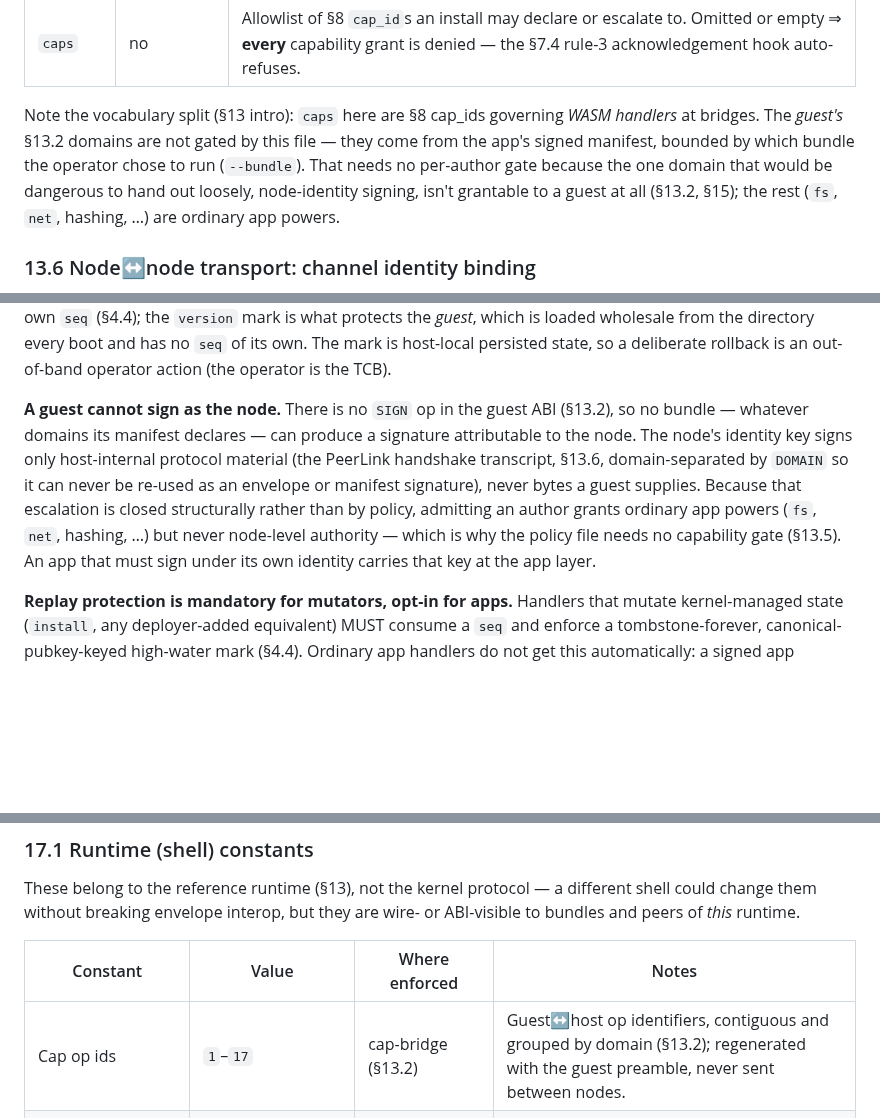
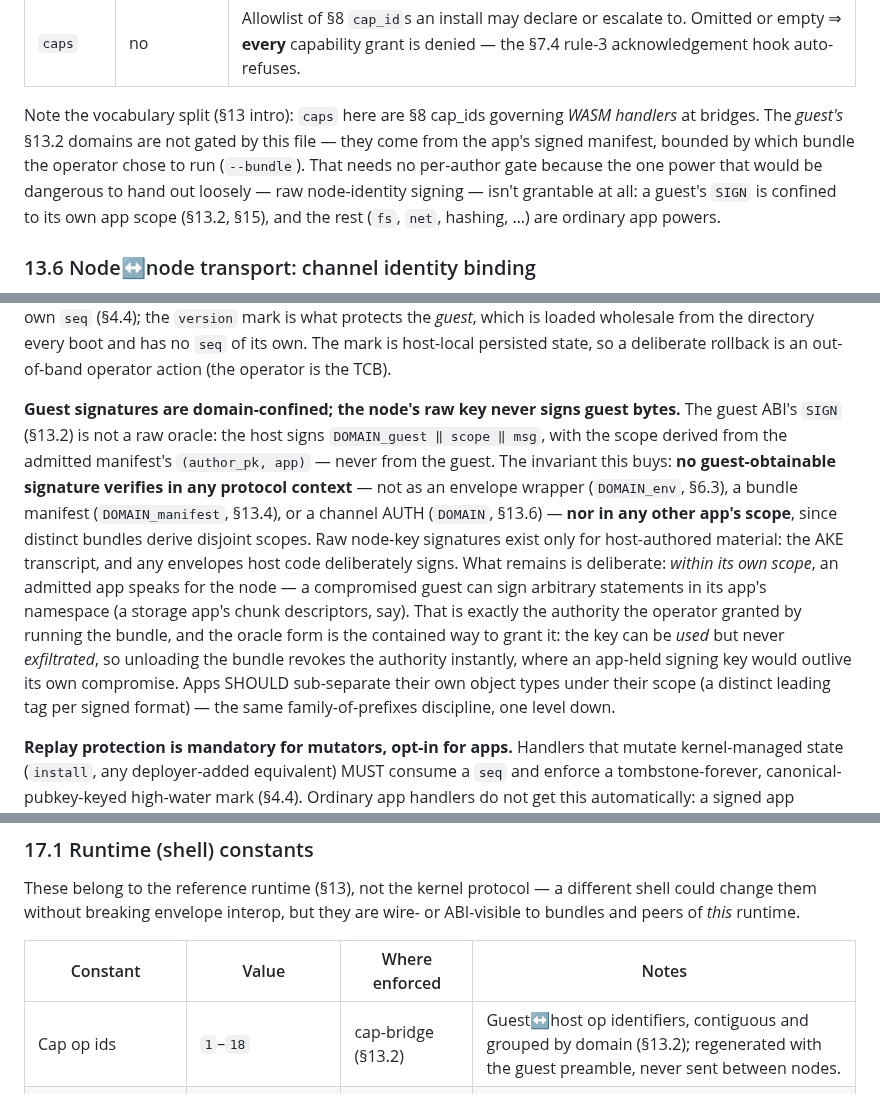
Before and after one commit to arj03/seedkernel, a Markdown page: README.md, 3 parts joined by grey strips. Drawn GitHub-style; blank space fills up the shorter version.

```diff
--- a/README.md
+++ b/README.md
@@ -849,7 +850,7 @@ The shell's only governance knob is `--policy <allowed-keys.json>` (`host/policy
 | `modules` | no | Allowlist of install `bytes_hash`es. Omitted ⇒ any module from an allowed author; present ⇒ the install's hash must be listed (the §7.3 content-hash pattern, compounded with the author gate). |
 | `caps` | no | Allowlist of §8 `cap_id`s an install may declare or escalate to. Omitted or empty ⇒ **every** capability grant is denied — the §7.4 rule-3 acknowledgement hook auto-refuses. |
 
-Note the vocabulary split (§13 intro): `caps` here are §8 cap_ids governing *WASM handlers* at bridges. The *guest's* §13.2 domains are not gated by this file — they come from the app's signed manifest, bounded by which bundle the operator chose to run (`--bundle`). That needs no per-author gate because the one domain that would be dangerous to hand out loosely, node-identity signing, isn't grantable to a guest at all (§13.2, §15); the rest (`fs`, `net`, hashing, …) are ordinary app powers.
+Note the vocabulary split (§13 intro): `caps` here are §8 cap_ids governing *WASM handlers* at bridges. The *guest's* §13.2 domains are not gated by this file — they come from the app's signed manifest, bounded by which bundle the operator chose to run (`--bundle`). That needs no per-author gate because the one power that would be dangerous to hand out loosely — raw node-identity signing — isn't grantable at all: a guest's `SIGN` is confined to its own app scope (§13.2, §15), and the rest (`fs`, `net`, hashing, …) are ordinary app powers.
 
 ### 13.6 Node↔node transport: channel identity binding
 
@@ -975,7 +976,7 @@ The security properties are introduced where they arise (§2.3, §3.1, §4.4, §
 
 **Bundle freshness.** The manifest carries a monotonic `version` integer, enforced at load against a persisted per-`(author, app)` high-water mark (§13.4): a directory whose `version` is below the mark is refused as a downgrade, and the mark is never rewound. This closes the older-directory-reload gap on the **local** path (a stale or confused provisioning step) as well as any future wire-delivery path — a strictly stronger position than deferring the rule until peers can push bundles. Module installs stay independently replay-protected by their own `seq` (§4.4); the `version` mark is what protects the *guest*, which is loaded wholesale from the directory every boot and has no `seq` of its own. The mark is host-local persisted state, so a deliberate rollback is an out-of-band operator action (the operator is the TCB).
 
-**A guest cannot sign as the node.** There is no `SIGN` op in the guest ABI (§13.2), so no bundle — whatever domains its manifest declares — can produce a signature attributable to the node. The node's identity key signs only host-internal protocol material (the PeerLink handshake transcript, §13.6, domain-separated by `DOMAIN` so it can never be re-used as an envelope or manifest signature), never bytes a guest supplies. Because that escalation is closed structurally rather than by policy, admitting an author grants ordinary app powers (`fs`, `net`, hashing, …) but never node-level authority — which is why the policy file needs no capability gate (§13.5). An app that must sign under its own identity carries that key at the app layer.
+**Guest signatures are domain-confined; the node's raw key never signs guest bytes.** The guest ABI's `SIGN` (§13.2) is not a raw oracle: the host signs `DOMAIN_guest ‖ scope ‖ msg`, with the scope derived from the admitted manifest's `(author_pk, app)` — never from the guest. The invariant this buys: **no guest-obtainable signature verifies in any protocol context** — not as an envelope wrapper (`DOMAIN_env`, §6.3), a bundle manifest (`DOMAIN_manifest`, §13.4), or a channel AUTH (`DOMAIN`, §13.6) — **nor in any other app's scope**, since distinct bundles derive disjoint scopes. Raw node-key signatures exist only for host-authored material: the AKE transcript, and any envelopes host code deliberately signs. What remains is deliberate: *within its own scope*, an admitted app speaks for the node — a compromised guest can sign arbitrary statements in its app's namespace (a storage app's chunk descriptors, say). That is exactly the authority the operator granted by running the bundle, and the oracle form is the contained way to grant it: the key can be *used* but never *exfiltrated*, so unloading the bundle revokes the authority instantly, where an app-held signing key would outlive its own compromise. Apps SHOULD sub-separate their own object types under their scope (a distinct leading tag per signed format) — the same family-of-prefixes discipline, one level down.
 
 **Replay protection is mandatory for mutators, opt-in for apps.** Handlers that mutate kernel-managed state (`install`, any deployer-added equivalent) MUST consume a `seq` and enforce a tombstone-forever, canonical-pubkey-keyed high-water mark (§4.4). Ordinary app handlers do not get this automatically: a signed app envelope replayed verbatim re-verifies and re-dispatches, so any handler whose payload causes a meaningful state change MUST add its own `seq` defence (§4.4).
 
@@ -1015,7 +1016,7 @@ These belong to the reference runtime (§13), not the kernel protocol — a diff
 
 | Constant | Value | Where enforced | Notes |
 | --- | --- | --- | --- |
-| Cap op ids | `1`–`17` | cap-bridge (§13.2) | Guest↔host op identifiers, contiguous and grouped by domain (§13.2); regenerated with the guest preamble, never sent between nodes. |
+| Cap op ids | `1`–`18` | cap-bridge (§13.2) | Guest↔host op identifiers, contiguous and grouped by domain (§13.2); regenerated with the guest preamble, never sent between nodes. |
 | Capability domains | `crypto`, `net`, `fs`, `module`, `clock` | manifest `caps` (§13.4) | An unknown domain throws when the guest realm is built. |
 | Manifest envelope | `[pk 32][sig 64][json]` | `loadBundle` (§13.4) | Ed25519 detached signature over `DOMAIN_manifest ‖ json`. |
 | Link message tags | `HELLO 0x01`, `AUTH 0x02`, `FRAME 0x03` | `PeerLink` (§13.6) | AKE handshake + encrypted frame plane; HELLO carries the ephemeral X25519 key, FRAME bodies are AEAD records. |
```
Also changed, not shown: other parts of README.md (+26 -24 lines).
